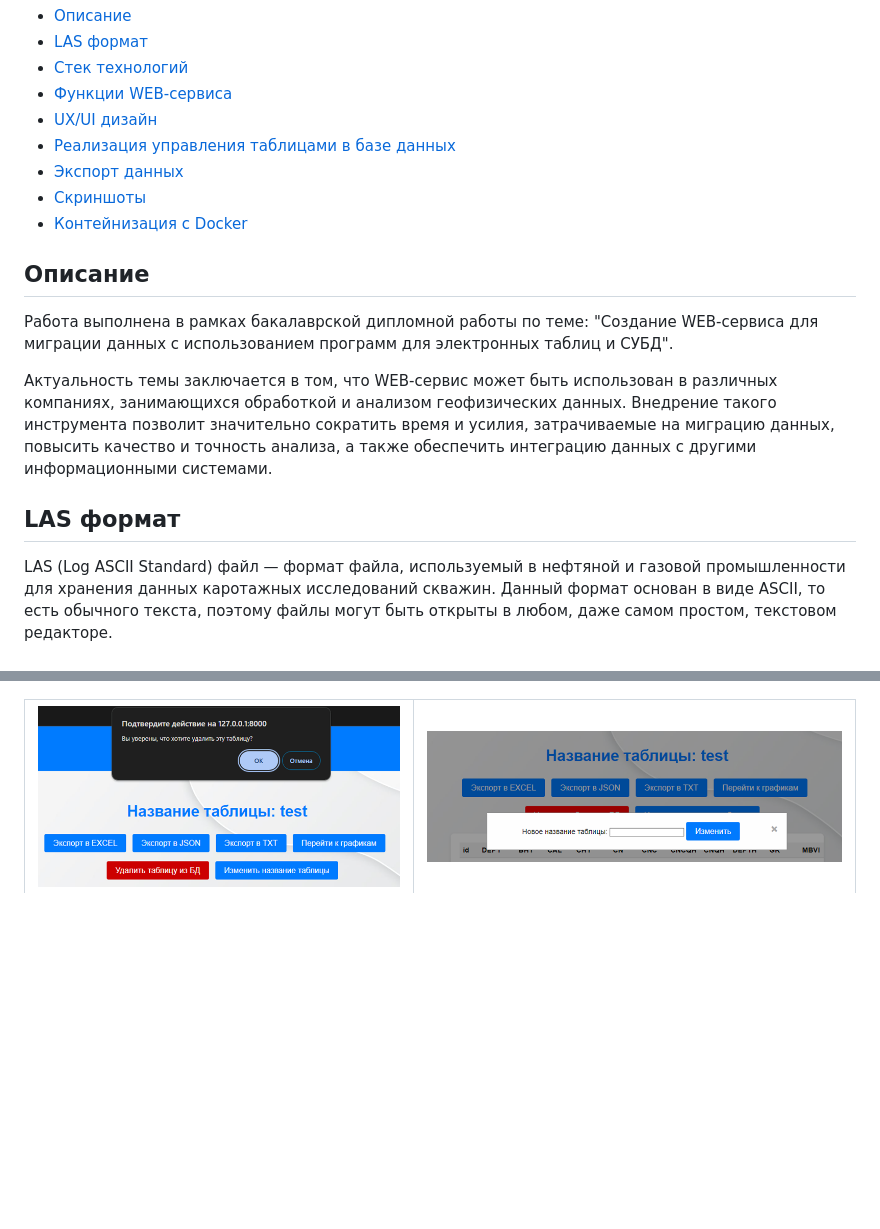
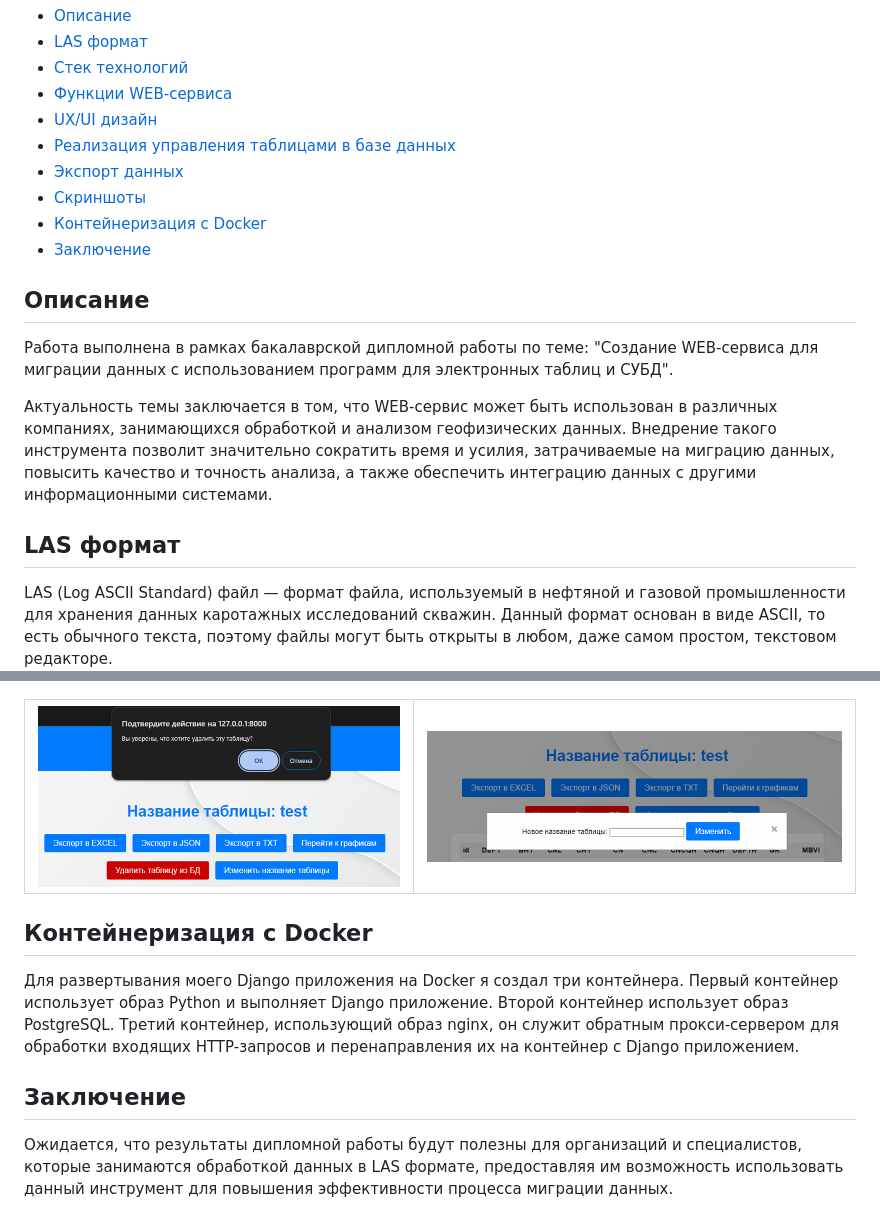
Before and after one commit to RomanRizers/LAS_file_migration, a Markdown page: README.md, 2 parts joined by grey strips. Drawn GitHub-style; blank space fills up the shorter version.

```diff
--- a/README.md
+++ b/README.md
@@ -14,10 +14,12 @@
 - [Реализация управления таблицами в базе данных](#реализация-управления-таблицами-в-базе-данных)
 - [Экспорт данных](#экспорт-данных)
 - [Скриншоты](#скриншоты)
-- [Контейнизация с Docker](#контейнеризация-с-docker)
+- [Контейнеризация с Docker](#контейнеризация-с-docker)
+- [Заключение](#заключение)
 
 
 ## Описание
+
 Работа выполнена в рамках бакалаврской дипломной работы по теме: "Создание WEB-сервиса для миграции данных c использованием программ для электронных таблиц и СУБД".
 
 Актуальность темы заключается в том, что WEB-сервис может быть использован в различных компаниях, занимающихся обработкой и анализом геофизических данных.
@@ -25,6 +27,7 @@
 а также обеспечить интеграцию данных с другими информационными системами.
 
 ## LAS формат
+
 LAS (Log ASCII Standard) файл — формат файла, используемый в нефтяной и газовой промышленности для хранения данных каротажных исследований скважин.
 Данный формат основан в виде ASCII, то есть обычного текста, поэтому файлы могут быть открыты в любом, даже самом простом, текстовом редакторе.
 
@@ -266,3 +273,17 @@ def export_to_txt(request):
     </tr>
   </table>
 </p>
+
+
+## Контейнеризация с Docker
+
+Для развертывания моего Django приложения на Docker я создал три контейнера.
+Первый контейнер использует образ Python и выполняет Django приложение.
+Второй контейнер использует образ PostgreSQL.
+Третий контейнер, использующий образ nginx,  он служит обратным прокси-сервером для обработки входящих HTTP-запросов и перенаправления их на контейнер с Django приложением.
+
+
+## Заключение
+
+Ожидается, что результаты дипломной работы будут полезны для организаций и специалистов, которые занимаются обработкой данных в LAS формате,
+предоставляя им возможность использовать данный инструмент для повышения эффективности процесса миграции данных.
```
Also changed, not shown: other parts of README.md (+4 -0 lines).
